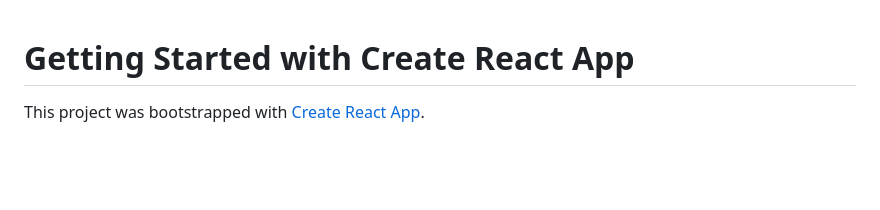
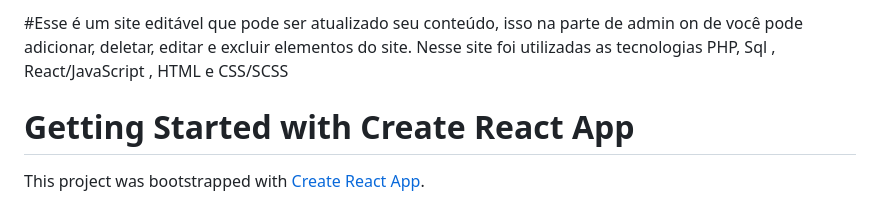
Before and after one commit to Henrique-da-silva-costa/Projeto-React-PHP-Deploy, a Markdown page: README.md, the part around the change. Rendered like a GitHub page; blank space fills up the shorter version.

Commit message:
Update README.md
OK

```diff
--- a/README.md
+++ b/README.md
@@ -1,3 +1,7 @@
+#Esse é um site editável que pode ser atualizado seu conteúdo, isso na parte de admin on de você pode adicionar, deletar, editar e excluir elementos do site. Nesse site foi utilizadas as tecnologias PHP, Sql , React/JavaScript , HTML e CSS/SCSS
+
+
+
 # Getting Started with Create React App
 
 This project was bootstrapped with [Create React App](https://github.com/facebook/create-react-app).
```
